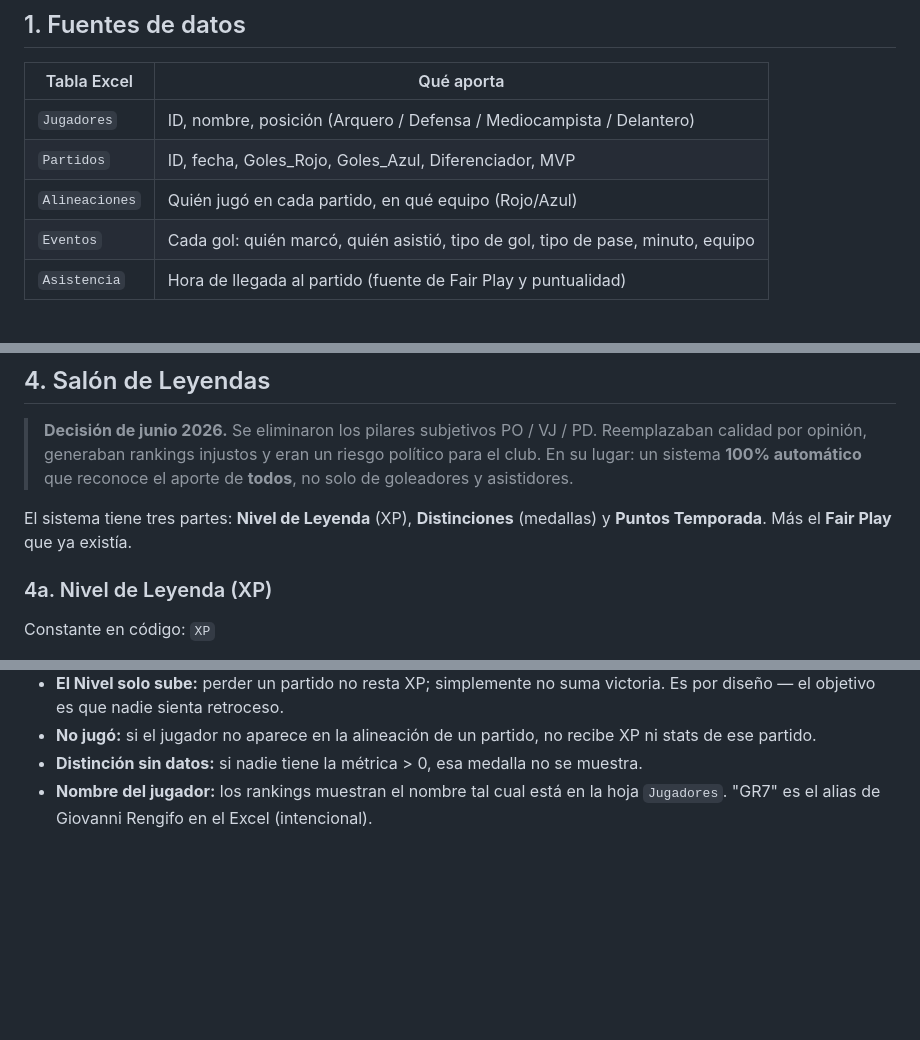
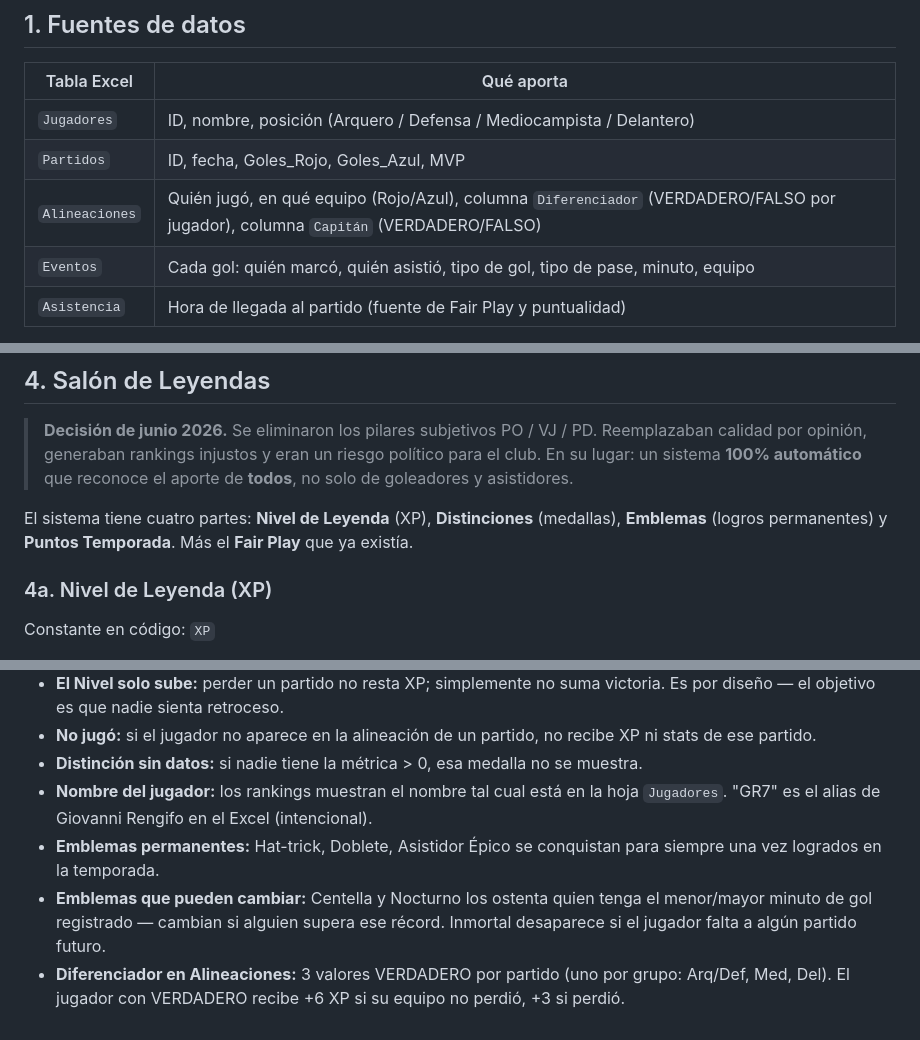
Before and after one commit to Giovanni-rengifo/lbfc-web, a Markdown page: STATS.md, 3 parts joined by grey strips. Rendered like a GitHub page; blank space fills up the shorter version.

Commit message:
docs: actualizar STATS.md con emblemas, diferenciador en alineaciones y reglas de borde

```diff
--- a/STATS.md
+++ b/STATS.md
@@ -10,8 +10,8 @@
 | Tabla Excel | Qué aporta |
 |---|---|
 | `Jugadores` | ID, nombre, posición (Arquero / Defensa / Mediocampista / Delantero) |
-| `Partidos` | ID, fecha, Goles_Rojo, Goles_Azul, Diferenciador, MVP |
-| `Alineaciones` | Quién jugó en cada partido, en qué equipo (Rojo/Azul) |
+| `Partidos` | ID, fecha, Goles_Rojo, Goles_Azul, MVP |
+| `Alineaciones` | Quién jugó, en qué equipo (Rojo/Azul), columna `Diferenciador` (VERDADERO/FALSO por jugador), columna `Capitán` (VERDADERO/FALSO) |
 | `Eventos` | Cada gol: quién marcó, quién asistió, tipo de gol, tipo de pase, minuto, equipo |
 | `Asistencia` | Hora de llegada al partido (fuente de Fair Play y puntualidad) |
 
@@ -82,8 +82,7 @@ Ej: `Goles (14), Cabeza (3), Fuera del área (1)`.
 > En su lugar: un sistema **100% automático** que reconoce el aporte de **todos**, no solo
 > de goleadores y asistidores.
 
-El sistema tiene tres partes: **Nivel de Leyenda** (XP), **Distinciones** (medallas) y
-**Puntos Temporada**. Más el **Fair Play** que ya existía.
+El sistema tiene cuatro partes: **Nivel de Leyenda** (XP), **Distinciones** (medallas), **Emblemas** (logros permanentes) y **Puntos Temporada**. Más el **Fair Play** que ya existía.
 
 ### 4a. Nivel de Leyenda (XP)
 
@@ -220,3 +219,6 @@ FP_PESOS = { Temprano: 100, Tiempo: 85, Tarde: 75, No: 0, Sancionado: 0 }
 - **No jugó:** si el jugador no aparece en la alineación de un partido, no recibe XP ni stats de ese partido.
 - **Distinción sin datos:** si nadie tiene la métrica > 0, esa medalla no se muestra.
 - **Nombre del jugador:** los rankings muestran el nombre tal cual está en la hoja `Jugadores`. "GR7" es el alias de Giovanni Rengifo en el Excel (intencional).
+- **Emblemas permanentes:** Hat-trick, Doblete, Asistidor Épico se conquistan para siempre una vez logrados en la temporada.
+- **Emblemas que pueden cambiar:** Centella y Nocturno los ostenta quien tenga el menor/mayor minuto de gol registrado — cambian si alguien supera ese récord. Inmortal desaparece si el jugador falta a algún partido futuro.
+- **Diferenciador en Alineaciones:** 3 valores VERDADERO por partido (uno por grupo: Arq/Def, Med, Del). El jugador con VERDADERO recibe +6 XP si su equipo no perdió, +3 si perdió.
```
